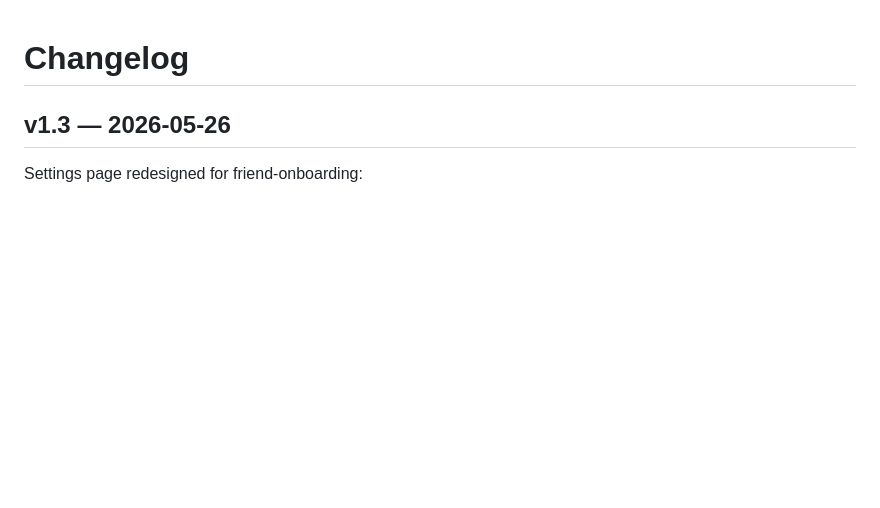
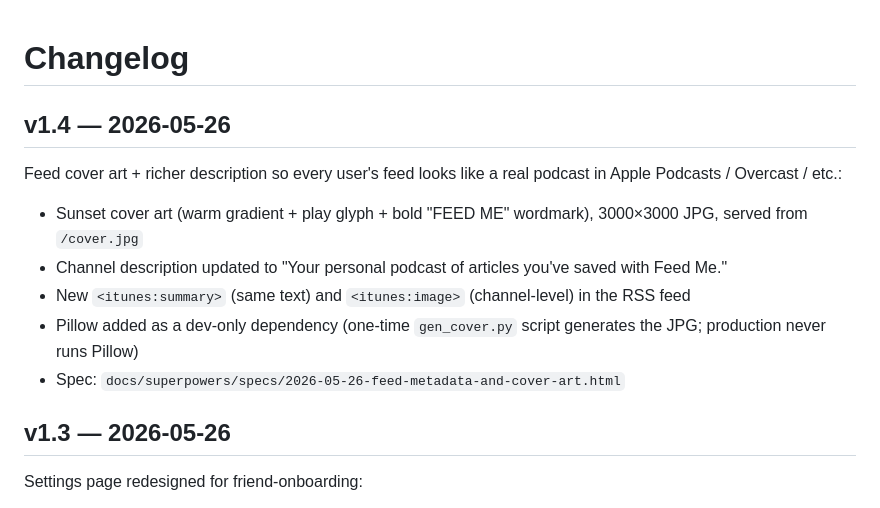
Before and after one commit to landesbergn/feed-me, a Markdown page: CHANGELOG.md, the part around the change. GitHub-like rendering; blank space fills up the shorter version.

Commit message:
release: v1.4 cover art and feed description

```diff
--- a/CHANGELOG.md
+++ b/CHANGELOG.md
@@ -1,4 +1,14 @@
 # Changelog
+
+## v1.4 — 2026-05-26
+
+Feed cover art + richer description so every user's feed looks like a real podcast in Apple Podcasts / Overcast / etc.:
+
+- Sunset cover art (warm gradient + play glyph + bold "FEED ME" wordmark), 3000×3000 JPG, served from `/cover.jpg`
+- Channel description updated to "Your personal podcast of articles you've saved with Feed Me."
+- New `<itunes:summary>` (same text) and `<itunes:image>` (channel-level) in the RSS feed
+- Pillow added as a dev-only dependency (one-time `gen_cover.py` script generates the JPG; production never runs Pillow)
+- Spec: `docs/superpowers/specs/2026-05-26-feed-metadata-and-cover-art.html`
 
 ## v1.3 — 2026-05-26
 
```
